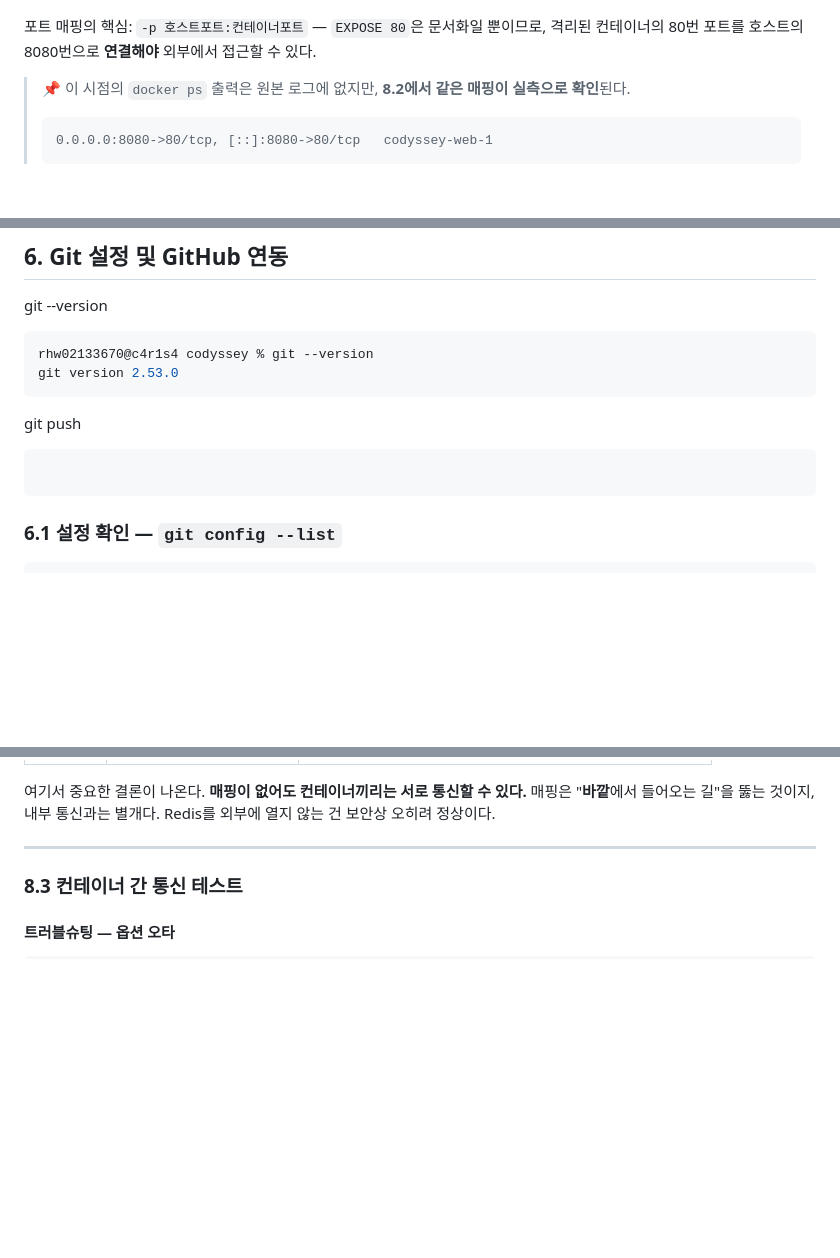
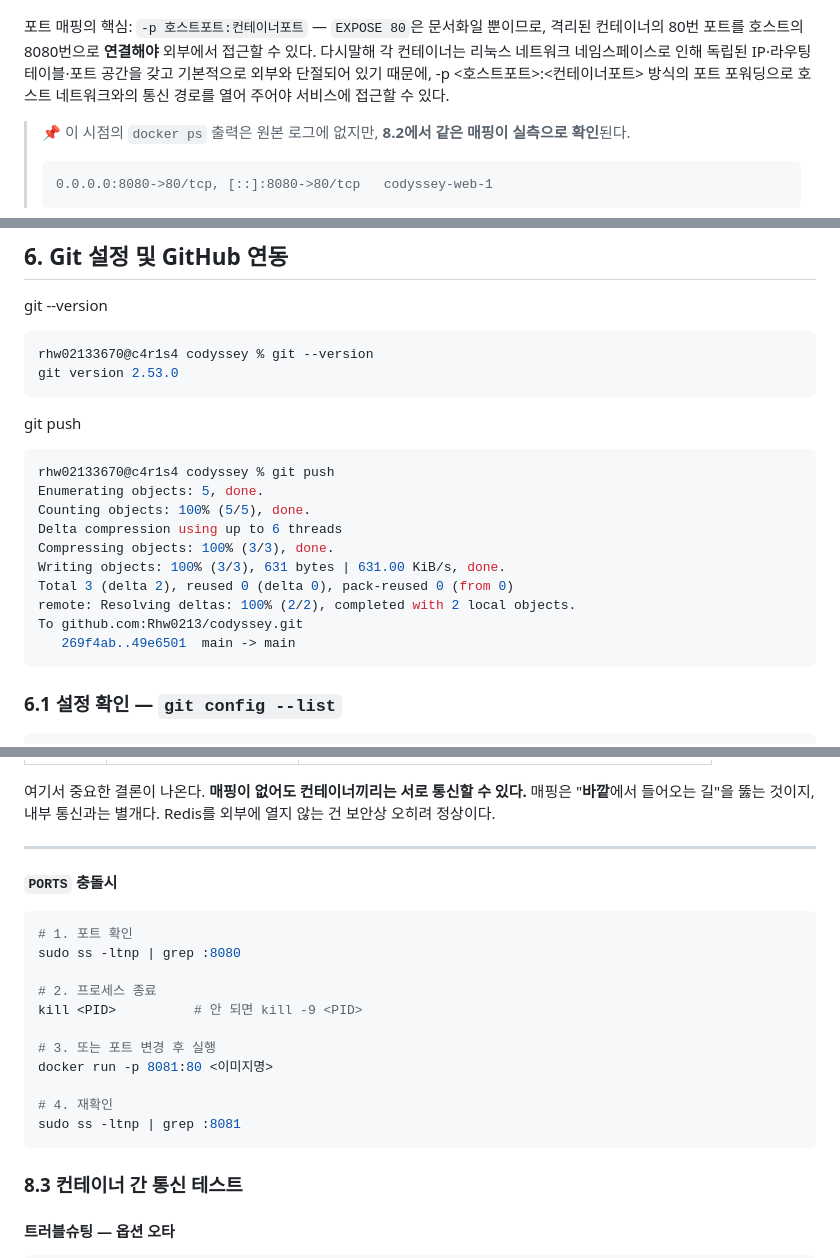
Before and after one commit to Rhw0213/codyssey, a Markdown page: README.md, 3 parts joined by grey strips. Rendered like a GitHub page; blank space fills up the shorter version.

Commit message:
docs:평가 추가 작성

````diff
--- a/README.md
+++ b/README.md
@@ -396,6 +396,9 @@ $ docker run -d -p 8080:80 my-nginx
 
 포트 매핑의 핵심: `-p 호스트포트:컨테이너포트` — `EXPOSE 80`은 문서화일 뿐이므로,
 격리된 컨테이너의 80번 포트를 호스트의 8080번으로 **연결해야** 외부에서 접근할 수 있다.
+다시말해
+각 컨테이너는 리눅스 네트워크 네임스페이스로 인해 독립된 IP·라우팅 테이블·포트 공간을 갖고 기본적으로 외부와 단절되어 있기 때문에, -p <호스트포트>:<컨테이너포트> 방식의 포트 포워딩으로 호스트 네트워크와의 통신 경로를 열어 주어야 서비스에 접근할 수 있다.
+
 
 > 📌 이 시점의 `docker ps` 출력은 원본 로그에 없지만, **8.2에서 같은 매핑이 실측으로 확인**된다.
 > ```
@@ -476,7 +479,16 @@ git version 2.53.0
 git push
 
 ```console
-
+rhw02133670@c4r1s4 codyssey % git push
+Enumerating objects: 5, done.
+Counting objects: 100% (5/5), done.
+Delta compression using up to 6 threads
+Compressing objects: 100% (3/3), done.
+Writing objects: 100% (3/3), 631 bytes | 631.00 KiB/s, done.
+Total 3 (delta 2), reused 0 (delta 0), pack-reused 0 (from 0)
+remote: Resolving deltas: 100% (2/2), completed with 2 local objects.
+To github.com:Rhw0213/codyssey.git
+   269f4ab..49e6501  main -> main
 ```
 
 ### 6.1 설정 확인 — `git config --list`
@@ -672,6 +684,22 @@ d40e1afd0aa8   alpine:latest   "sleep infinity"         12 seconds ago   Up 11 s
 여기서 중요한 결론이 나온다. **매핑이 없어도 컨테이너끼리는 서로 통신할 수 있다.** 매핑은 "**바깥**에서 들어오는 길"을 뚫는 것이지, 내부 통신과는 별개다. Redis를 외부에 열지 않는 건 보안상 오히려 정상이다.
 
 ---
+
+**`PORTS` 충돌시**
+
+```bash
+# 1. 포트 확인
+sudo ss -ltnp | grep :8080
+
+# 2. 프로세스 종료
+kill <PID>          # 안 되면 kill -9 <PID>
+
+# 3. 또는 포트 변경 후 실행
+docker run -p 8081:80 <이미지명>
+
+# 4. 재확인
+sudo ss -ltnp | grep :8081
+```
 
 ### 8.3 컨테이너 간 통신 테스트
 
````
